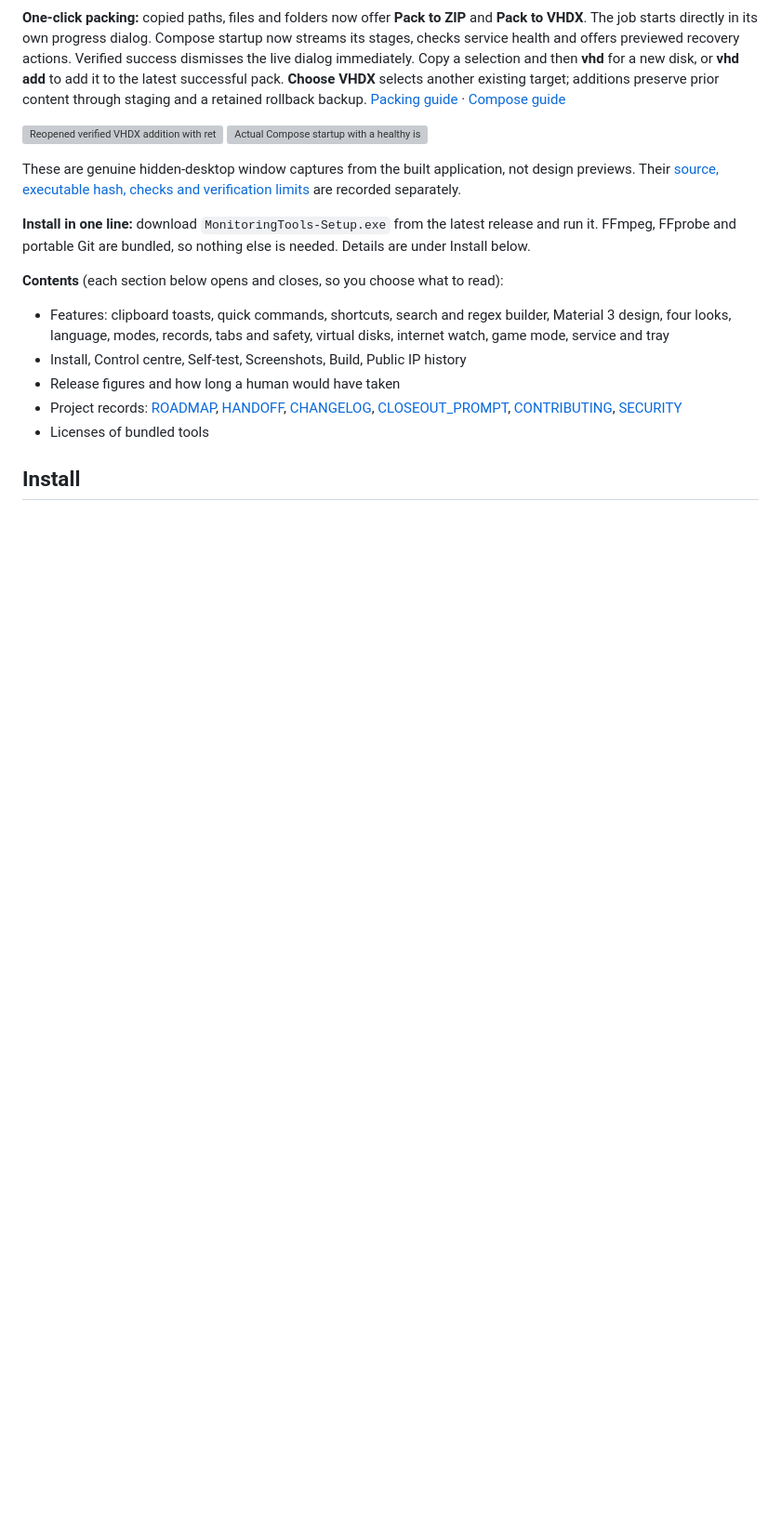
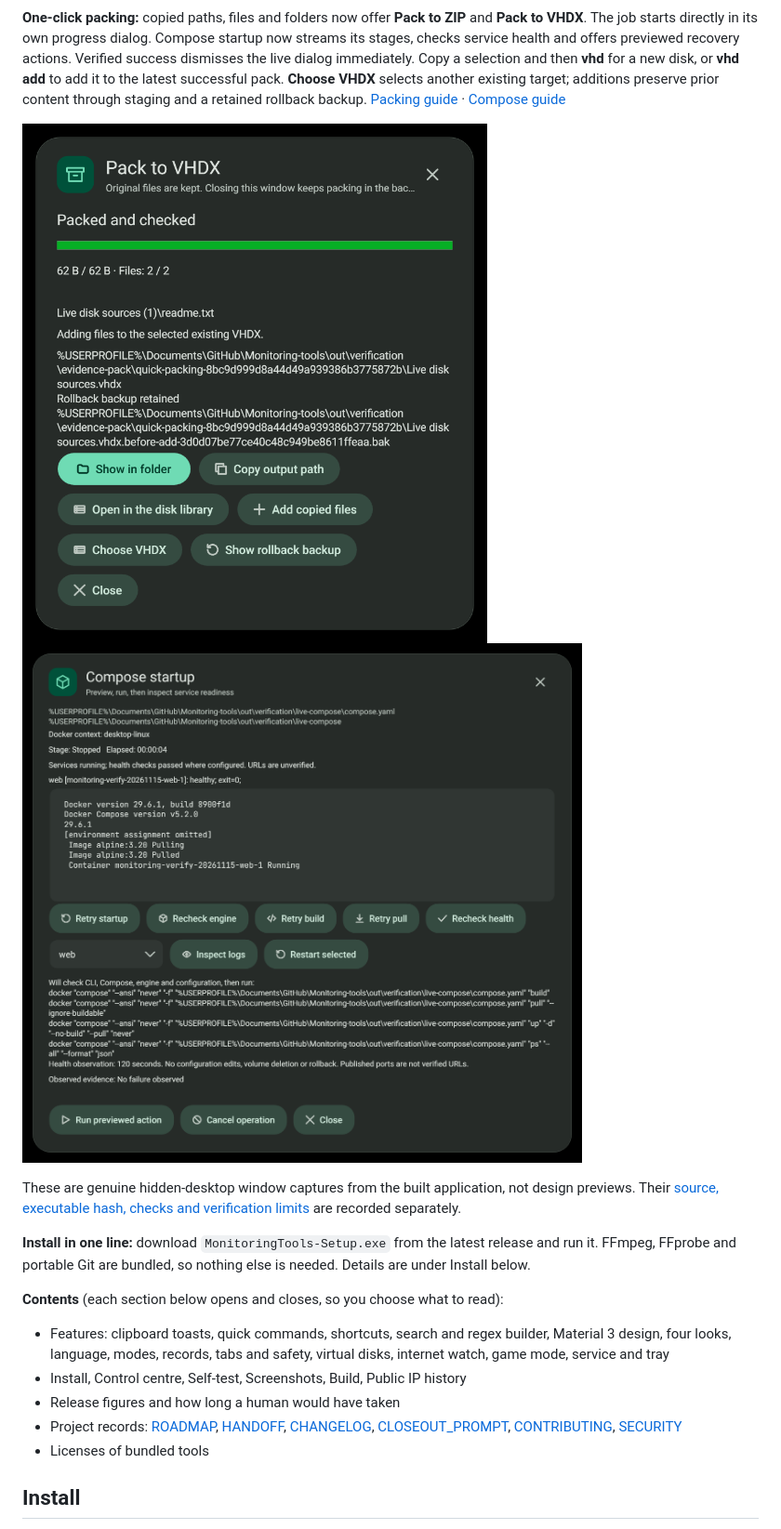
Before and after one commit to Ding-Ding-Projects/Monitoring-tools, a Markdown page: README.md, the part around the change. Shown at 93% size. GitHub-like rendering; pictures changed too: docs/evidence/2026-11-15-packing-compose/compose-icons.png (added), docs/evidence/2026-11-15-packing-compose/packing-append-icons.png (added); blank space fills up the shorter version; grey boxes are pictures that could not be loaded.

```diff
--- a/README.md
+++ b/README.md
@@ -15,8 +15,8 @@ a new disk, or **vhd add** to add it to the latest successful pack. **Choose VHD
 existing target; additions preserve prior content through staging and a retained rollback backup.
 [Packing guide](docs/features/files/quick-pack.md) · [Compose guide](docs/features/files/docker-actions.md)
 
-![Reopened verified VHDX addition with retained rollback backup](docs/evidence/2026-11-15-packing-compose/packing-append.png)
-![Actual Compose startup with a healthy isolated service](docs/evidence/2026-11-15-packing-compose/compose-live.png)
+![Reopened verified VHDX addition with action icons and rollback backup](docs/evidence/2026-11-15-packing-compose/packing-append-icons.png)
+![Actual Compose startup with icon buttons and a healthy isolated service](docs/evidence/2026-11-15-packing-compose/compose-icons.png)
 
 These are genuine hidden-desktop window captures from the built application, not design previews.
 Their [source, executable hash, checks and verification limits](docs/evidence/2026-11-15-packing-compose/README.md)
```
Also changed, not shown: HANDOFF.md (+16 -0 lines), docs/screenshots/compose-progress-current.png (added), docs/screenshots/quickpack-append-current.png (added), 10 other files.
